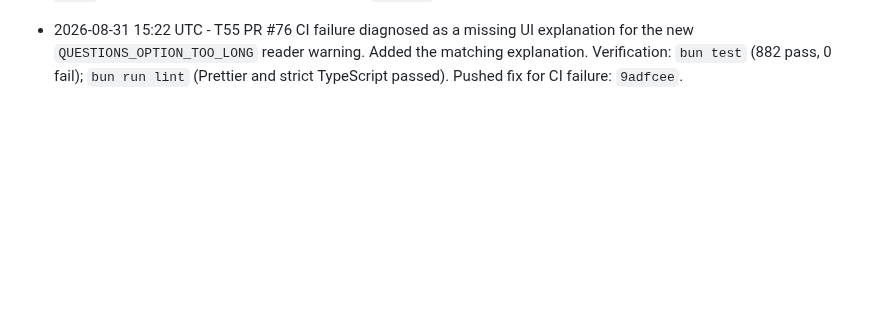
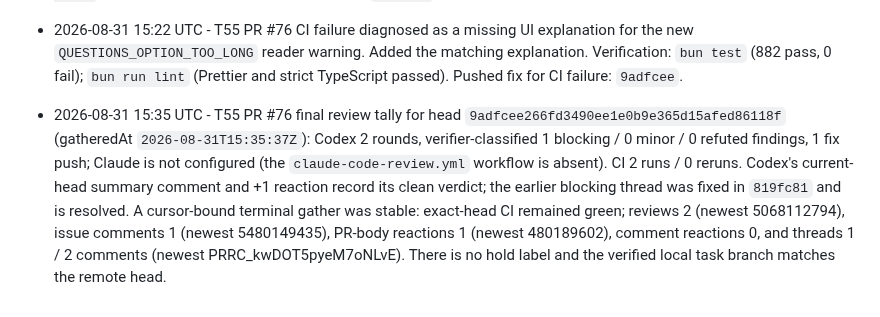
Before and after one commit to MrZoller/factory-ui, a Markdown page: .factory/worklog.md, the part around the change. Drawn GitHub-style; blank space fills up the shorter version.

Commit message:
chore(factory): record T55 review tally

```diff
--- a/.factory/worklog.md
+++ b/.factory/worklog.md
@@ -178,3 +178,4 @@ at the bottom.
 - 2026-08-31 14:56 UTC - T55 resumed after the prior session watchdog parked its implementation, completed the shared structured question renderer, and opened PR #76. Repository panels and the fleet queue now parse and render hard-wrapped labelled choices and legacy unlabelled slash-separated prose consistently; the proportional fallback removes duplicate heading/empty-answer scaffolding, joins hard wraps, distinguishes recognized fields, and keeps hostile source text inert. Verification: `bun test` (879 pass, 0 fail), `bun run lint` (Prettier and strict TypeScript passed), and `git diff --check main...HEAD` (passed). Panel: 2 rounds; findings 1 blocking / 0 minor / 0 invalid; 1 fixed; shipped standard (planned standard). The confirmed prose-only answer-form crash was fixed with a guarded labelled-options path and regression coverage; the re-panel and verifier returned CLEAR.
 - 2026-08-31 15:17 UTC - T55 PR #76 verifier classified Codex's hard-wrapped structured-option bound finding as blocking. Added the shared 8,192-character option limit; over-limit labelled or prose options now omit only structured fields, retain the original text for the safe fallback, and report `QUESTIONS_OPTION_TOO_LONG`. Verification: `bun test src/readers/questions.test.ts` (50 pass, 0 fail); `bun run lint` (Prettier and strict TypeScript passed); `git diff --check` (passed). Pushed fix for Codex findings: `819fc81`.
 - 2026-08-31 15:22 UTC - T55 PR #76 CI failure diagnosed as a missing UI explanation for the new `QUESTIONS_OPTION_TOO_LONG` reader warning. Added the matching explanation. Verification: `bun test` (882 pass, 0 fail); `bun run lint` (Prettier and strict TypeScript passed). Pushed fix for CI failure: `9adfcee`.
+- 2026-08-31 15:35 UTC - T55 PR #76 final review tally for head `9adfcee266fd3490ee1e0b9e365d15afed86118f` (gatheredAt `2026-08-31T15:35:37Z`): Codex 2 rounds, verifier-classified 1 blocking / 0 minor / 0 refuted findings, 1 fix push; Claude is not configured (the `claude-code-review.yml` workflow is absent). CI 2 runs / 0 reruns. Codex's current-head summary comment and +1 reaction record its clean verdict; the earlier blocking thread was fixed in `819fc81` and is resolved. A cursor-bound terminal gather was stable: exact-head CI remained green; reviews 2 (newest 5068112794), issue comments 1 (newest 5480149435), PR-body reactions 1 (newest 480189602), comment reactions 0, and threads 1 / 2 comments (newest PRRC_kwDOT5pyeM7oNLvE). There is no hold label and the verified local task branch matches the remote head.
```
